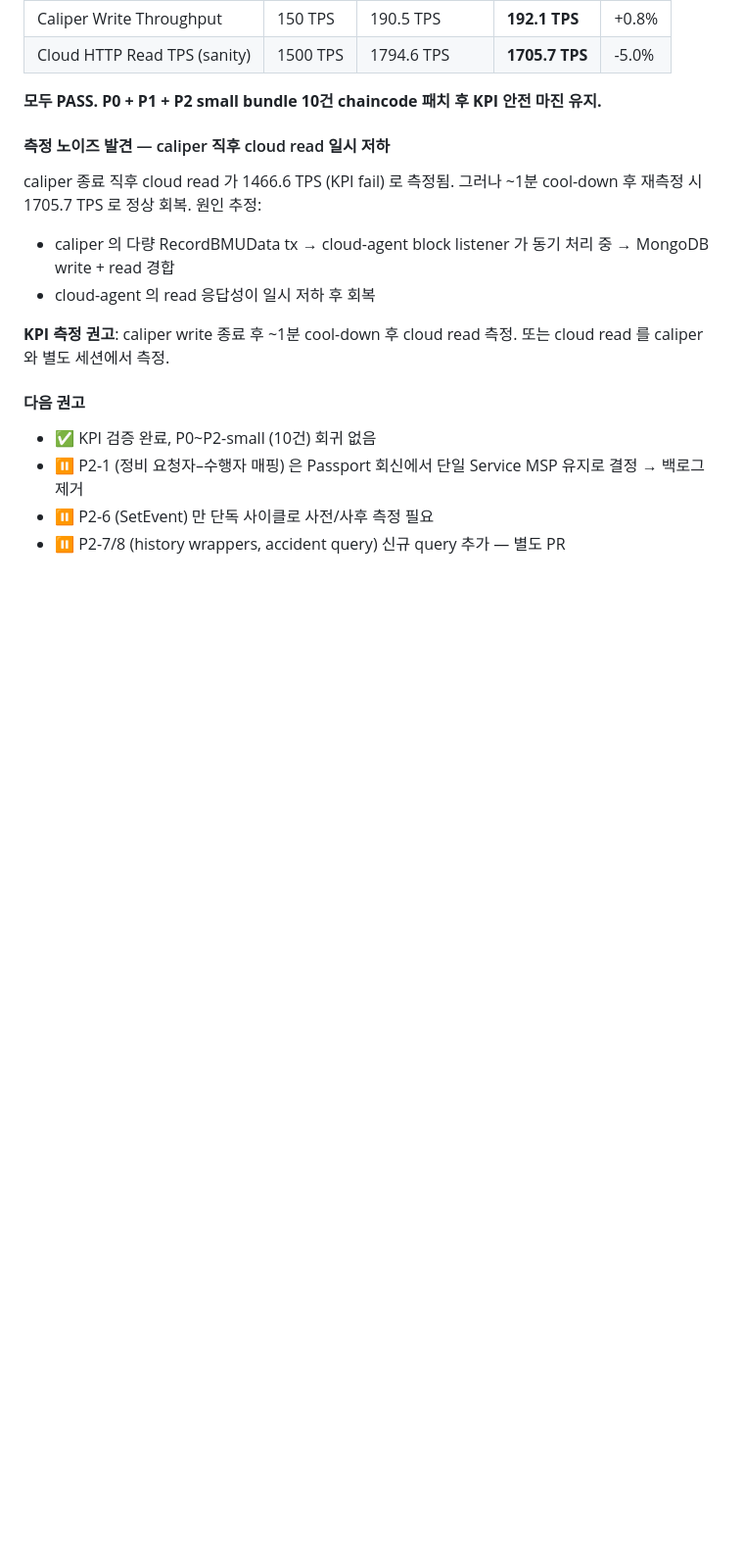
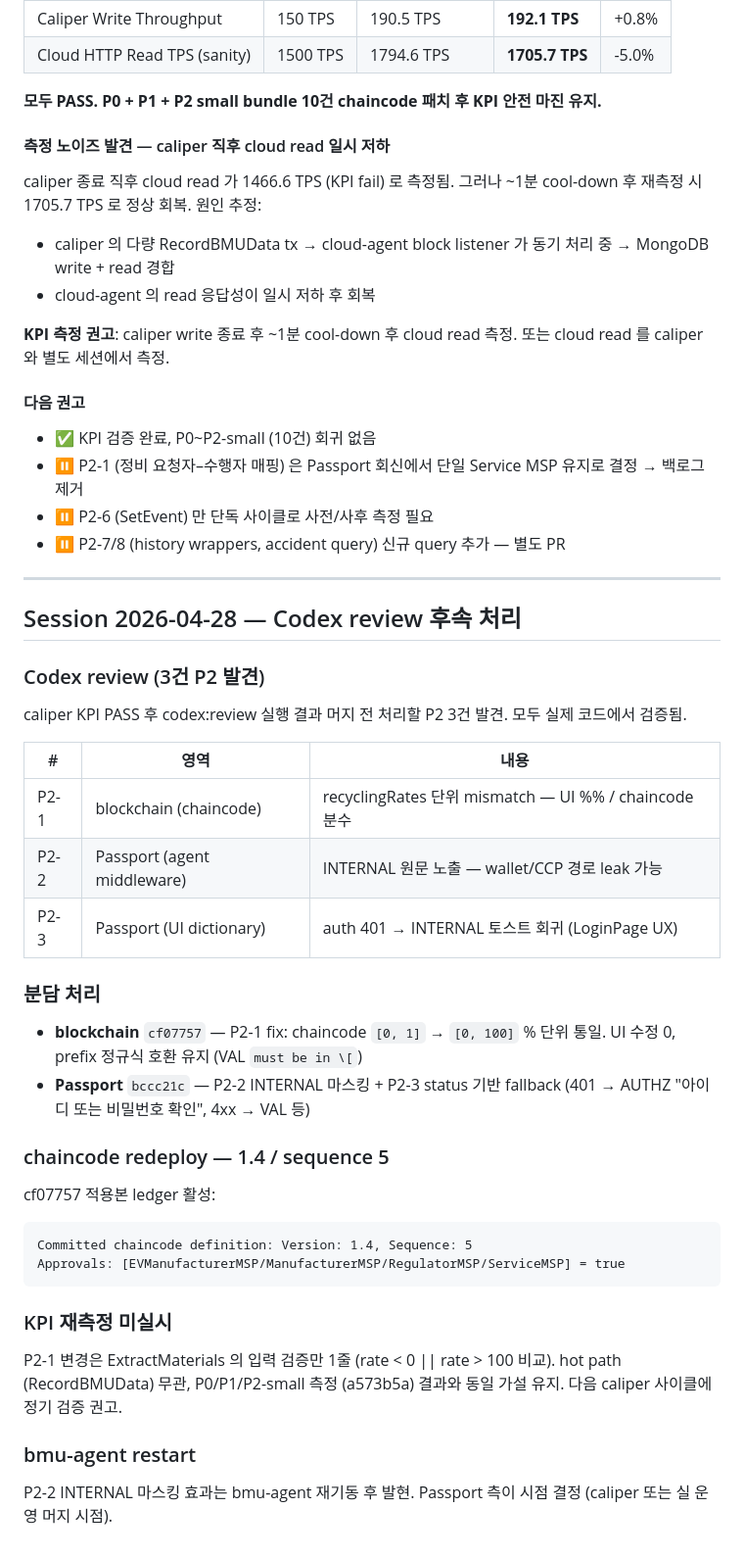
Before and after one commit to 727HC/BMS-Secure-Communication, a Markdown page: wiki/blockchain/activity-log.md, the part around the change. Shown at 98% size. GitHub-like rendering; blank space fills up the shorter version.

Commit message:
docs(blockchain): Session 2026-04-28 Codex review 후속 처리 기록
- Codex review 3건 P2 발견 (P2-1 chaincode / P2-2/3 Passport)
- 양 세션 분담 fix: cf07757 (blockchain) + bccc21c (Passport)
- chaincode redeploy 1.4 / sequence 5 — P2-1 fix ledger 활성
- KPI 재측정은 다음 caliper 사이클에 정기 검증 권고

Co-Authored-By: Claude Opus 4.7 (1M context) <noreply@anthropic.com>

````diff
--- a/wiki/blockchain/activity-log.md
+++ b/wiki/blockchain/activity-log.md
@@ -582,3 +582,38 @@ caliper 종료 직후 cloud read 가 1466.6 TPS (KPI fail) 로 측정됨. 그러
 - ⏸ P2-1 (정비 요청자–수행자 매핑) 은 Passport 회신에서 단일 Service MSP 유지로 결정 → 백로그 제거
 - ⏸ P2-6 (SetEvent) 만 단독 사이클로 사전/사후 측정 필요
 - ⏸ P2-7/8 (history wrappers, accident query) 신규 query 추가 — 별도 PR
+
+---
+
+## Session 2026-04-28 — Codex review 후속 처리
+
+### Codex review (3건 P2 발견)
+
+caliper KPI PASS 후 codex:review 실행 결과 머지 전 처리할 P2 3건 발견. 모두 실제 코드에서 검증됨.
+
+| # | 영역 | 내용 |
+|---|------|------|
+| P2-1 | blockchain (chaincode) | recyclingRates 단위 mismatch — UI %% / chaincode 분수 |
+| P2-2 | Passport (agent middleware) | INTERNAL 원문 노출 — wallet/CCP 경로 leak 가능 |
+| P2-3 | Passport (UI dictionary) | auth 401 → INTERNAL 토스트 회귀 (LoginPage UX) |
+
+### 분담 처리
+
+- **blockchain** `cf07757` — P2-1 fix: chaincode `[0, 1]` → `[0, 100]` % 단위 통일. UI 수정 0, prefix 정규식 호환 유지 (VAL `must be in \[`)
+- **Passport** `bccc21c` — P2-2 INTERNAL 마스킹 + P2-3 status 기반 fallback (401 → AUTHZ "아이디 또는 비밀번호 확인", 4xx → VAL 등)
+
+### chaincode redeploy — 1.4 / sequence 5
+
+cf07757 적용본 ledger 활성:
+```
+Committed chaincode definition: Version: 1.4, Sequence: 5
+Approvals: [EVManufacturerMSP/ManufacturerMSP/RegulatorMSP/ServiceMSP] = true
+```
+
+### KPI 재측정 미실시
+
+P2-1 변경은 ExtractMaterials 의 입력 검증만 1줄 (rate < 0 || rate > 100 비교). hot path (RecordBMUData) 무관, P0/P1/P2-small 측정 (a573b5a) 결과와 동일 가설 유지. 다음 caliper 사이클에 정기 검증 권고.
+
+### bmu-agent restart
+
+P2-2 INTERNAL 마스킹 효과는 bmu-agent 재기동 후 발현. Passport 측이 시점 결정 (caliper 또는 실 운영 머지 시점).
````
